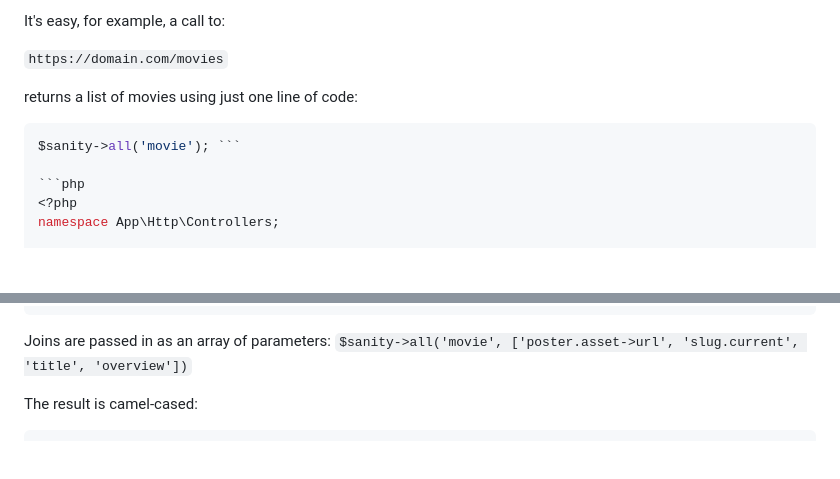
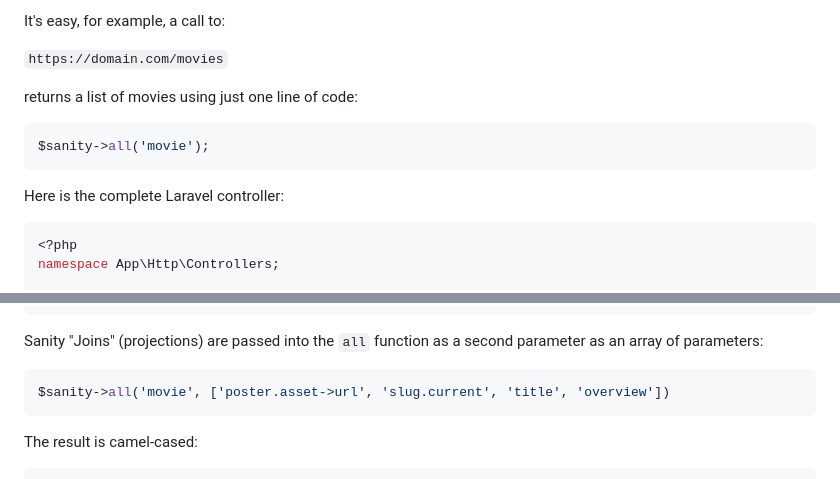
Before and after one commit to chrispecoraro/SLAY, a Markdown page: README.md, 2 parts joined by grey strips. Drawn GitHub-style; blank space fills up the shorter version.

````diff
--- a/README.md
+++ b/README.md
@@ -11,7 +11,10 @@ It's easy, for example, a call to:
 returns a list of movies using just one line of code:
 
 ```php
-$sanity->all('movie'); ```
+$sanity->all('movie');
+```
+
+Here is the complete Laravel controller:
 
 ```php
 <?php
@@ -32,8 +35,11 @@ use Illuminate\Http\Request;
 }
 ```
 
-Joins are passed in as an array of parameters:
-```$sanity->all('movie', ['poster.asset->url', 'slug.current', 'title', 'overview'])```
+Sanity "Joins" (projections) are passed into the `all` function as a second parameter as an array of parameters:
+
+```php
+$sanity->all('movie', ['poster.asset->url', 'slug.current', 'title', 'overview'])
+```
 
 The result is camel-cased:
 
````
